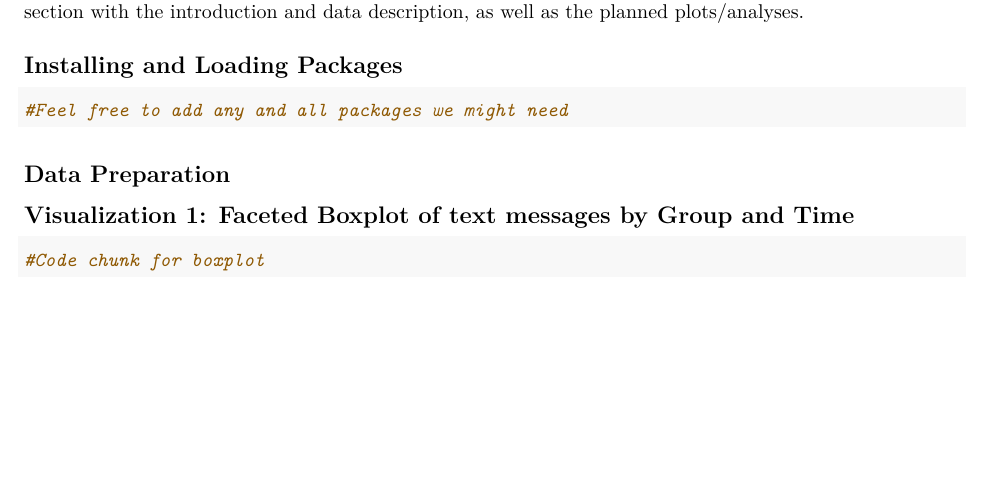
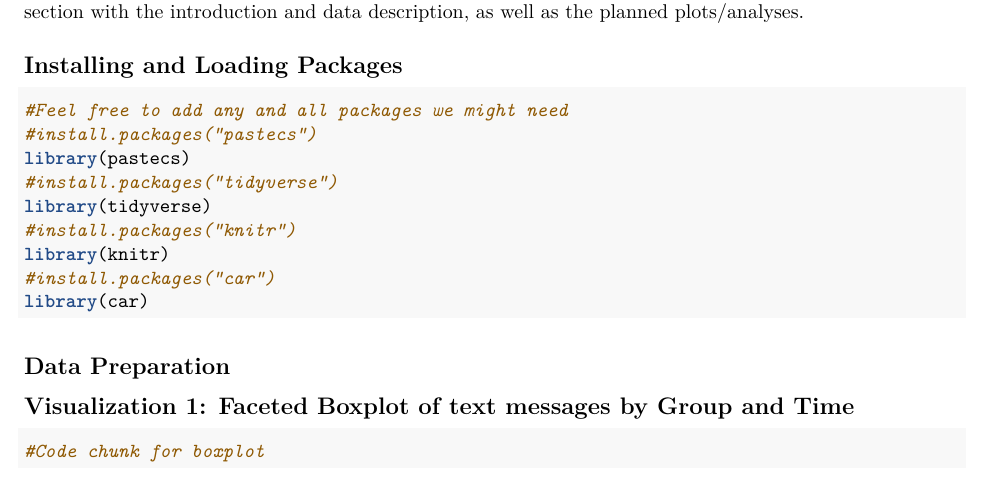
Before and after one commit to harsha2412/bhds2010-assignment3, an R Markdown document (Assignment3.Rmd): part of the page, cut so that both start at the same text, the shorter picture padded with empty space. Rendered offline with R 4.5, knitr and Pandoc, then LaTeX, with nearby package versions.

Commit message:
added packages needed for installation

````diff
--- a/Assignment3.Rmd
+++ b/Assignment3.Rmd
@@ -13,7 +13,14 @@ This is the base R markdown file we can populate with our code via branching, th
 
 ```{r, echo=TRUE, warning=FALSE,message=FALSE}
 #Feel free to add any and all packages we might need
-
+#install.packages("pastecs")
+library(pastecs)
+#install.packages("tidyverse")
+library(tidyverse)
+#install.packages("knitr")
+library(knitr)
+#install.packages("car")
+library(car)
 ```
 
 ##  Data Preparation
````
